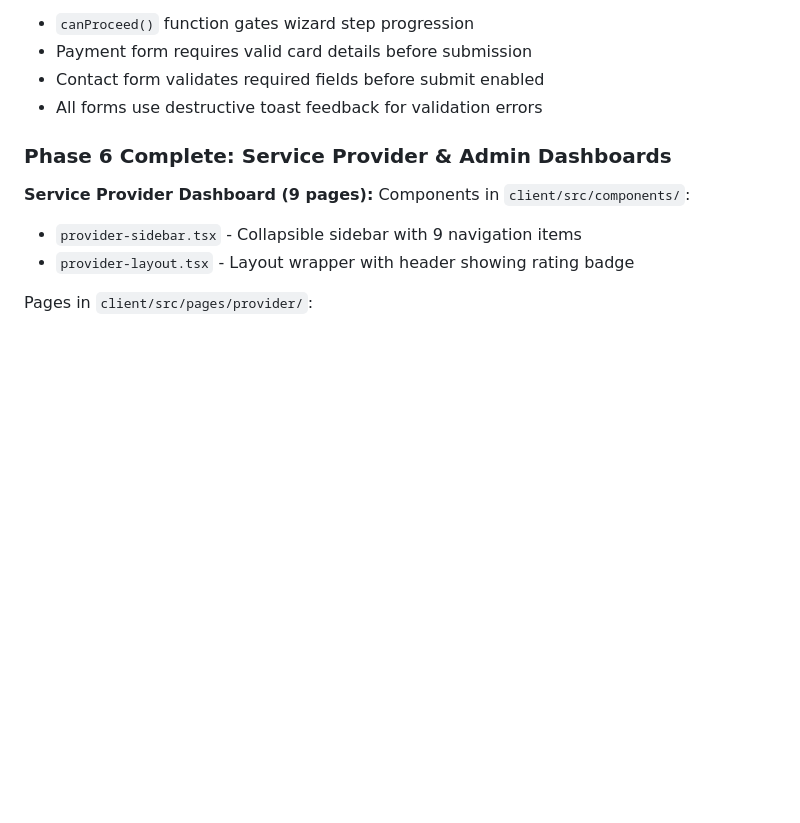
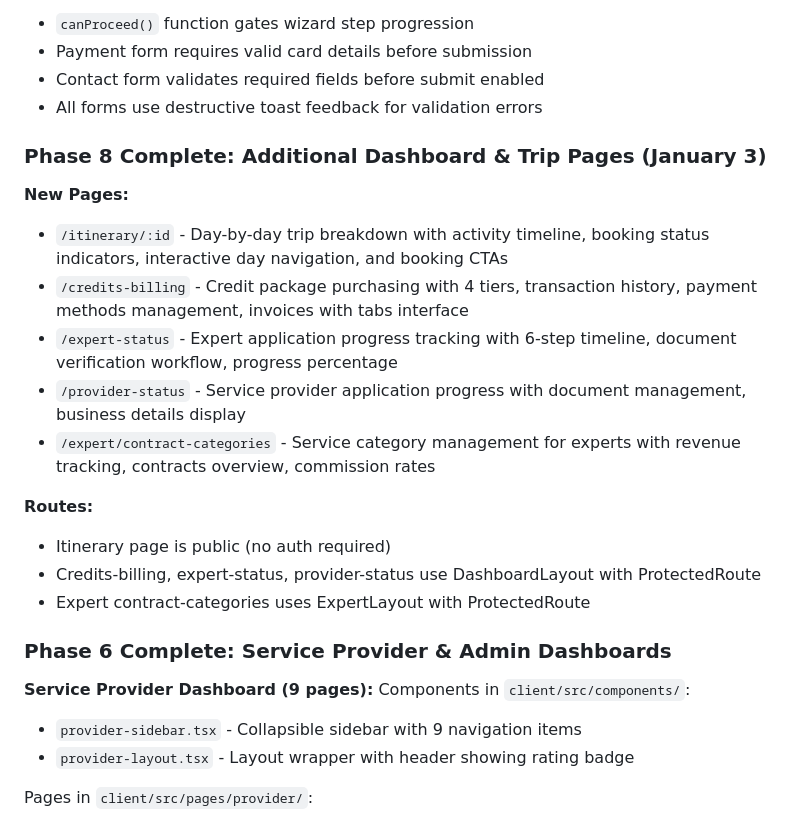
Before and after one commit to Nardo758/Traveloure-Platform, a Markdown page: replit.md, the part around the change. Drawn GitHub-style; blank space fills up the shorter version.

Commit message:
Add new pages and routes for itinerary, billing, and expert applications
Updates replit.md to document the newly added pages: `/itinerary/:id`, `/credits-billing`, `/expert-status`, `/provider-status`, and `/expert/contract-categories`, along with their respective route protection configurations.

Replit-Commit-Author: Agent
Replit-Commit-Session-Id: ab51b2cc-ca7b-4492-8046-2104246080d9
Replit-Commit-Checkpoint-Type: full_checkpoint
Replit-Commit-Event-Id: 8e71dd15-48fa-40e6-9057-fb02e13e5ecc
Replit-Commit-Screenshot-Url: https://storage.googleapis.com/screenshot-production-us-central1/796e6056-bc9f-472e-ba38-753fa8c7073d/ab51b2cc-ca7b-4492-8046-2104246080d9/VeuPdIz
Replit-Helium-Checkpoint-Created: true

```diff
--- a/replit.md
+++ b/replit.md
@@ -77,6 +77,20 @@ Key database tables:
 - Payment form requires valid card details before submission
 - Contact form validates required fields before submit enabled
 - All forms use destructive toast feedback for validation errors
+
+### Phase 8 Complete: Additional Dashboard & Trip Pages (January 3)
+
+**New Pages:**
+- `/itinerary/:id` - Day-by-day trip breakdown with activity timeline, booking status indicators, interactive day navigation, and booking CTAs
+- `/credits-billing` - Credit package purchasing with 4 tiers, transaction history, payment methods management, invoices with tabs interface
+- `/expert-status` - Expert application progress tracking with 6-step timeline, document verification workflow, progress percentage
+- `/provider-status` - Service provider application progress with document management, business details display
+- `/expert/contract-categories` - Service category management for experts with revenue tracking, contracts overview, commission rates
+
+**Routes:**
+- Itinerary page is public (no auth required)
+- Credits-billing, expert-status, provider-status use DashboardLayout with ProtectedRoute
+- Expert contract-categories uses ExpertLayout with ProtectedRoute
 
 ### Phase 6 Complete: Service Provider & Admin Dashboards
 
```
